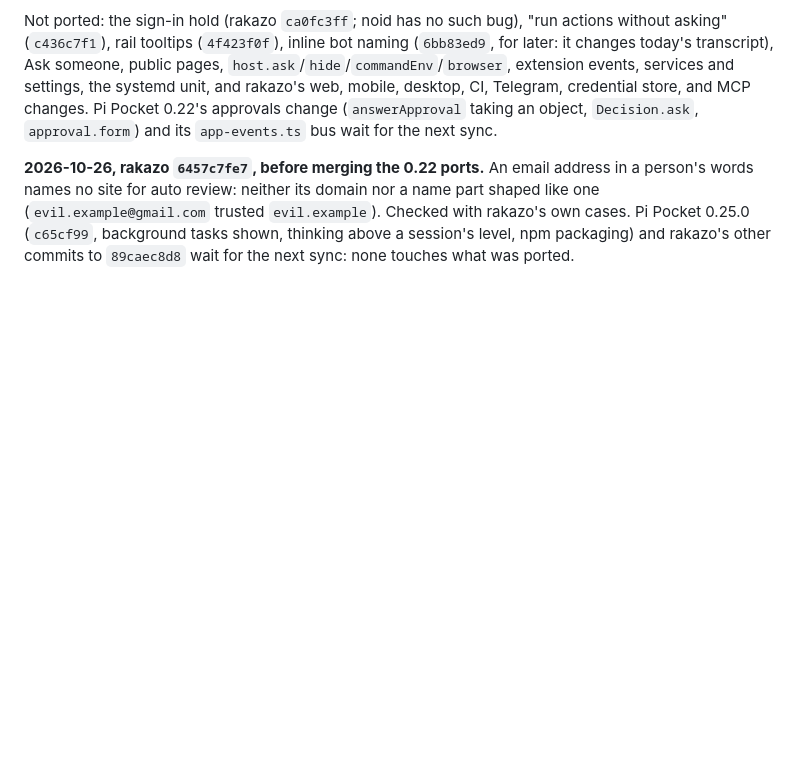
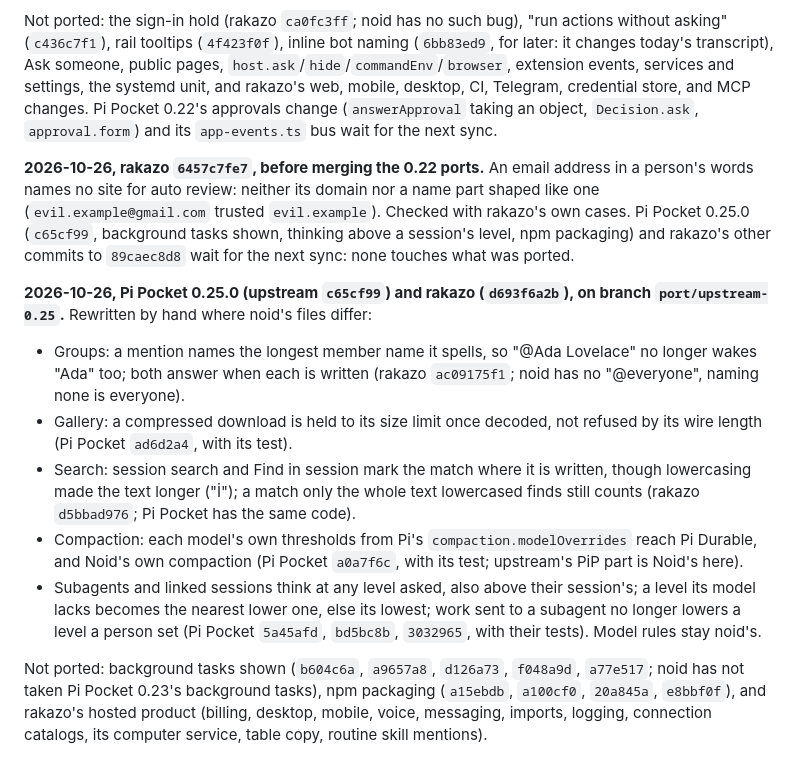
Before and after one commit to noid-one/noid-bot, a Markdown page: FORK.md, the part around the change. GitHub-like rendering; blank space fills up the shorter version.

Commit message:
FORK.md: the Pi Pocket 0.25.0 and rakazo sync
Co-Authored-By: Claude Opus 5.5 <noreply@anthropic.com>
Claude-Session: https://claude.ai/code/session_01BFEYgKEm8pNMrfkrPVUpiQ

```diff
--- a/FORK.md
+++ b/FORK.md
@@ -110,3 +110,13 @@ Not ported: the rate-limit wait (`limit-gate.ts`; with it upstream's "Fail fast
 Not ported: the sign-in hold (rakazo `ca0fc3ff`; noid has no such bug), "run actions without asking" (`c436c7f1`), rail tooltips (`4f423f0f`), inline bot naming (`6bb83ed9`, for later: it changes today's transcript), Ask someone, public pages, `host.ask`/`hide`/`commandEnv`/`browser`, extension events, services and settings, the systemd unit, and rakazo's web, mobile, desktop, CI, Telegram, credential store, and MCP changes. Pi Pocket 0.22's approvals change (`answerApproval` taking an object, `Decision.ask`, `approval.form`) and its `app-events.ts` bus wait for the next sync.
 
 **2026-10-26, rakazo `6457c7fe7`, before merging the 0.22 ports.** An email address in a person's words names no site for auto review: neither its domain nor a name part shaped like one (`evil.example@gmail.com` trusted `evil.example`). Checked with rakazo's own cases. Pi Pocket 0.25.0 (`c65cf99`, background tasks shown, thinking above a session's level, npm packaging) and rakazo's other commits to `89caec8d8` wait for the next sync: none touches what was ported.
+
+**2026-10-26, Pi Pocket 0.25.0 (upstream `c65cf99`) and rakazo (`d693f6a2b`), on branch `port/upstream-0.25`.** Rewritten by hand where noid's files differ:
+
+- Groups: a mention names the longest member name it spells, so "@Ada Lovelace" no longer wakes "Ada" too; both answer when each is written (rakazo `ac09175f1`; noid has no "@everyone", naming none is everyone).
+- Gallery: a compressed download is held to its size limit once decoded, not refused by its wire length (Pi Pocket `ad6d2a4`, with its test).
+- Search: session search and Find in session mark the match where it is written, though lowercasing made the text longer ("İ"); a match only the whole text lowercased finds still counts (rakazo `d5bbad976`; Pi Pocket has the same code).
+- Compaction: each model's own thresholds from Pi's `compaction.modelOverrides` reach Pi Durable, and Noid's own compaction (Pi Pocket `a0a7f6c`, with its test; upstream's PiP part is Noid's here).
+- Subagents and linked sessions think at any level asked, also above their session's; a level its model lacks becomes the nearest lower one, else its lowest; work sent to a subagent no longer lowers a level a person set (Pi Pocket `5a45afd`, `bd5bc8b`, `3032965`, with their tests). Model rules stay noid's.
+
+Not ported: background tasks shown (`b604c6a`, `a9657a8`, `d126a73`, `f048a9d`, `a77e517`; noid has not taken Pi Pocket 0.23's background tasks), npm packaging (`a15ebdb`, `a100cf0`, `20a845a`, `e8bbf0f`), and rakazo's hosted product (billing, desktop, mobile, voice, messaging, imports, logging, connection catalogs, its computer service, table copy, routine skill mentions).
```
